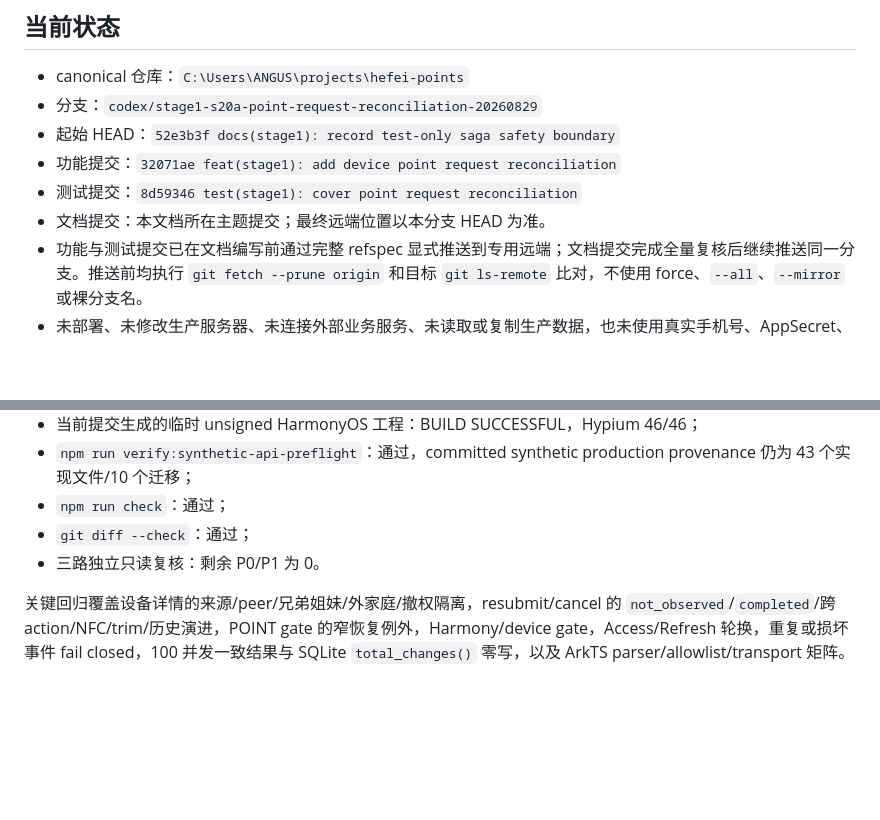
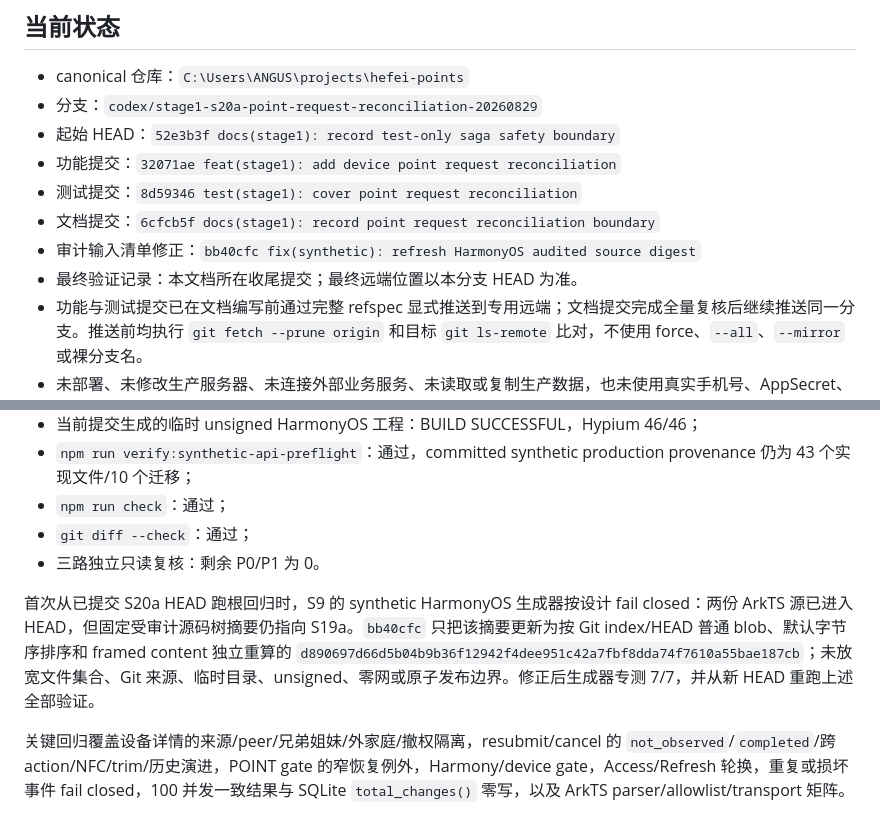
Before and after one commit to anguscwf/hefei-points, a Markdown page: docs/handoff/Codex-糖罐积分阶段1-S20a设备积分申请详情与操作对账交接-20260829.md, 2 parts joined by grey strips. Rendered like a GitHub page; blank space fills up the shorter version.

Commit message:
docs(stage1): record Harmony audit refresh

```diff
--- a/docs/handoff/Codex-糖罐积分阶段1-S20a设备积分申请详情与操作对账交接-20260829.md
+++ b/docs/handoff/Codex-糖罐积分阶段1-S20a设备积分申请详情与操作对账交接-20260829.md
@@ -7,7 +7,9 @@
 - 起始 HEAD：`52e3b3f docs(stage1): record test-only saga safety boundary`
 - 功能提交：`32071ae feat(stage1): add device point request reconciliation`
 - 测试提交：`8d59346 test(stage1): cover point request reconciliation`
-- 文档提交：本文档所在主题提交；最终远端位置以本分支 HEAD 为准。
+- 文档提交：`6cfcb5f docs(stage1): record point request reconciliation boundary`
+- 审计输入清单修正：`bb40cfc fix(synthetic): refresh HarmonyOS audited source digest`
+- 最终验证记录：本文档所在收尾提交；最终远端位置以本分支 HEAD 为准。
 - 功能与测试提交已在文档编写前通过完整 refspec 显式推送到专用远端；文档提交完成全量复核后继续推送同一分支。推送前均执行 `git fetch --prune origin` 和目标 `git ls-remote` 比对，不使用 force、`--all`、`--mirror` 或裸分支名。
 - 未部署、未修改生产服务器、未连接外部业务服务、未读取或复制生产数据，也未使用真实手机号、AppSecret、私钥、证书、签名材料或设备标识。
 
@@ -73,6 +75,8 @@ ADR-0007 的共享读取规则保持不变：同一孩子的任一当前有效
 - `git diff --check`：通过；
 - 三路独立只读复核：剩余 P0/P1 为 0。
 
+首次从已提交 S20a HEAD 跑根回归时，S9 的 synthetic HarmonyOS 生成器按设计 fail closed：两份 ArkTS 源已进入 HEAD，但固定受审计源码树摘要仍指向 S19a。`bb40cfc` 只把该摘要更新为按 Git index/HEAD 普通 blob、默认字节序排序和 framed content 独立重算的 `d890697d66d5b04b9b36f12942f4dee951c42a7fbf8dda74f7610a55bae187cb`；未放宽文件集合、Git 来源、临时目录、unsigned、零网或原子发布边界。修正后生成器专测 7/7，并从新 HEAD 重跑上述全部验证。
+
 关键回归覆盖设备详情的来源/peer/兄弟姐妹/外家庭/撤权隔离，resubmit/cancel 的 `not_observed`/`completed`/跨 action/NFC/trim/历史演进，POINT gate 的窄恢复例外，Harmony/device gate，Access/Refresh 轮换，重复或损坏事件 fail closed，100 并发一致结果与 SQLite `total_changes()` 零写，以及 ArkTS parser/allowlist/transport 矩阵。
 
 ## 本轮明确未做
```
